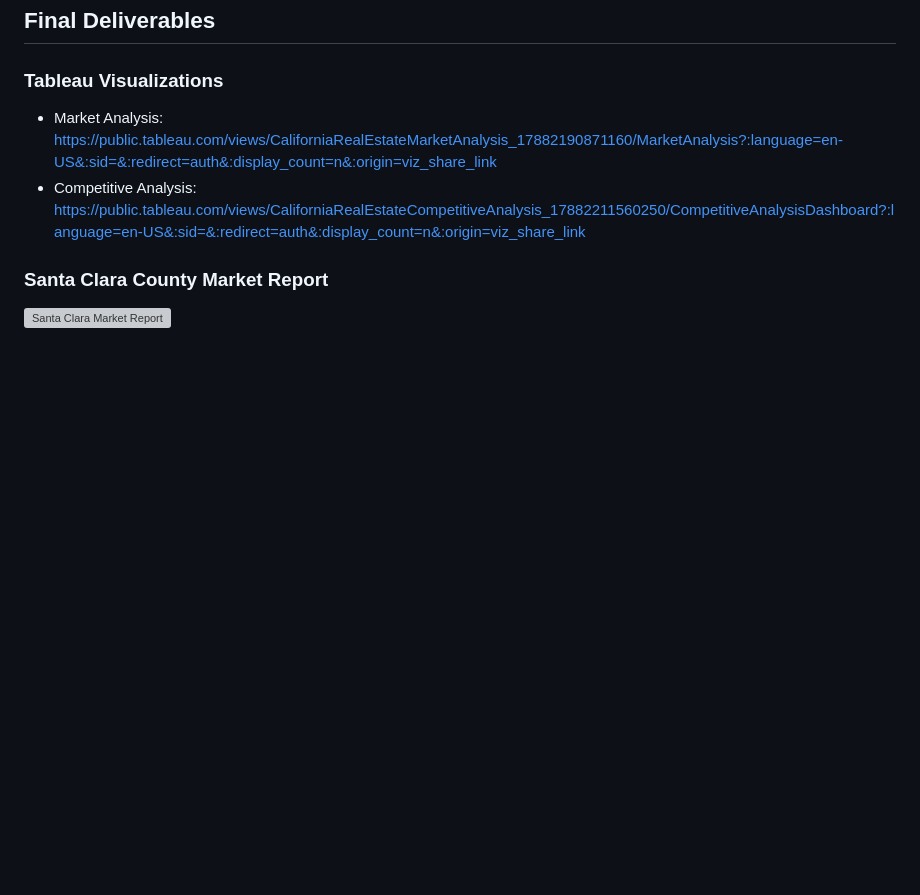
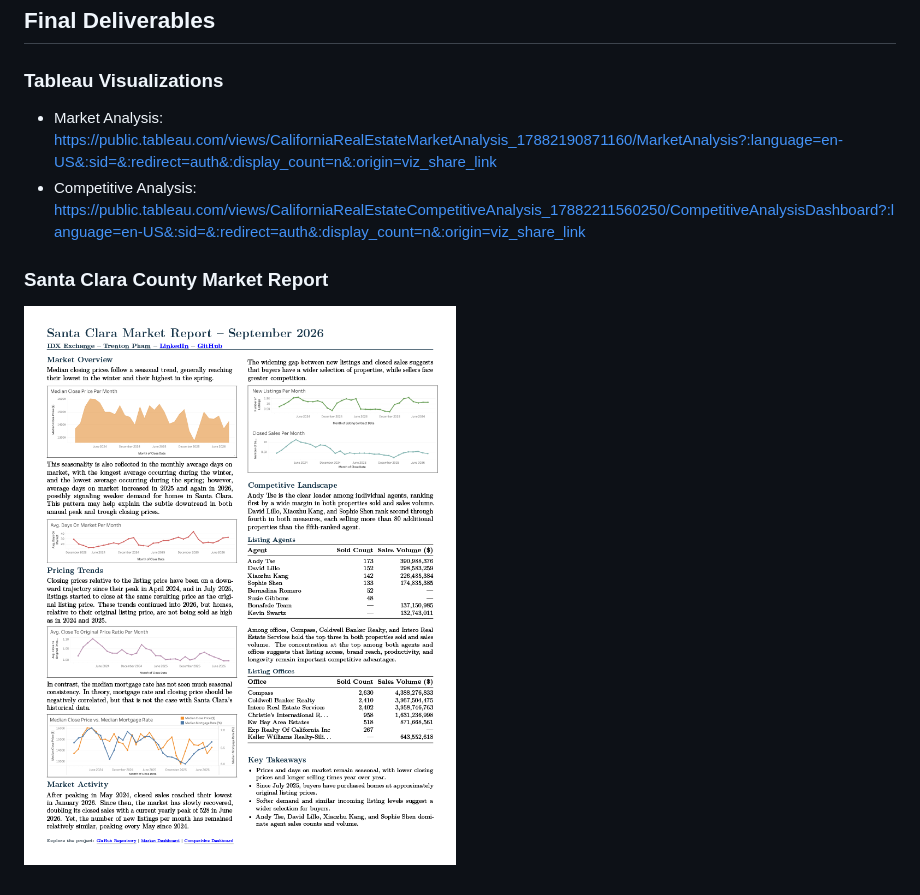
Before and after one commit to trenton-pham/idx-exchange, a Markdown page: README.md, the part around the change. Drawn GitHub-style; pictures changed too: images/SantaClaraMarketReport.png (added); blank space fills up the shorter version; grey boxes are pictures that could not be loaded.

```diff
--- a/README.md
+++ b/README.md
@@ -172,4 +172,4 @@ The tests cover extraction retries and token refresh, safe pagination, schema an
 
 ### Santa Clara County Market Report
 
-![Santa Clara Market Report](SantaClaraMarketReport.pdf)
+![Santa Clara Market Report](images/SantaClaraMarketReport.png)
```
Also changed, not shown: 1 other file.
